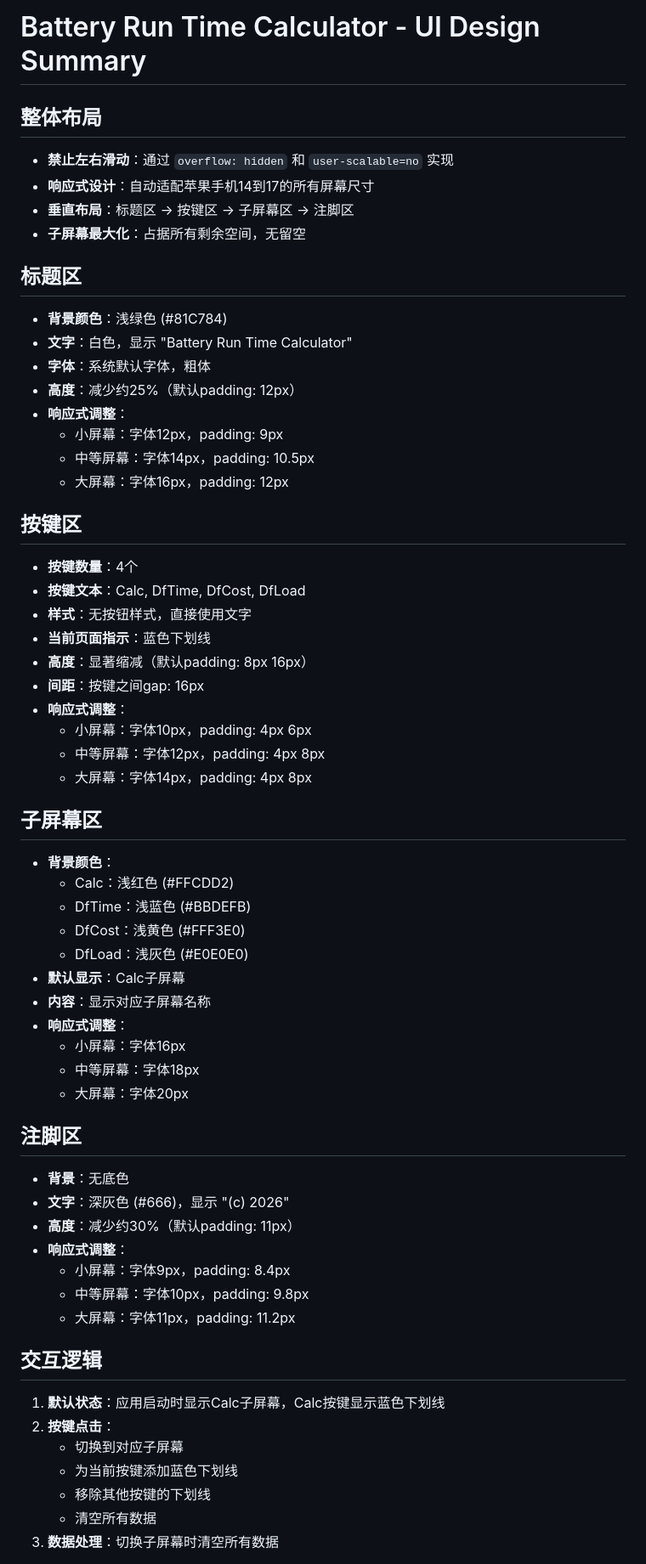
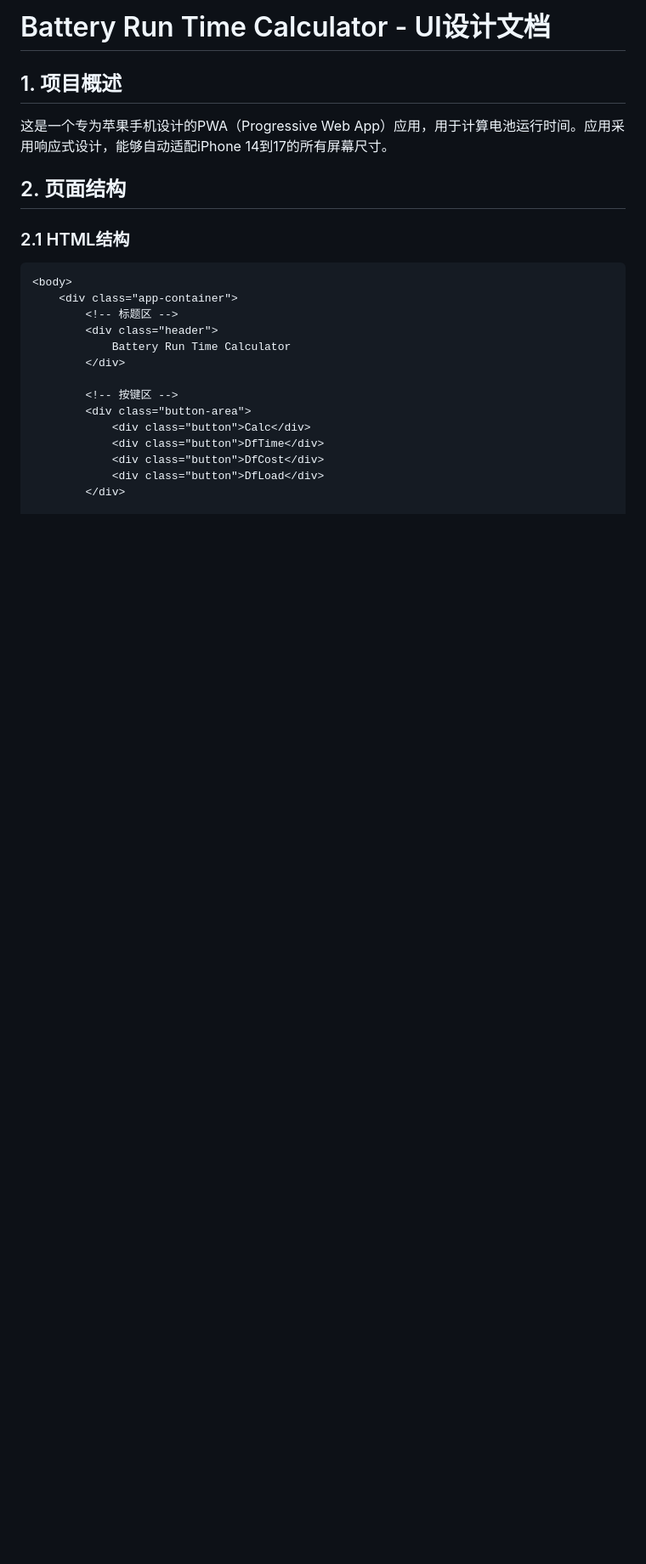
Before and after one commit to rchelisg/Test-PWA, a Markdown page: MainUI.md, the part around one of its changes. Shown at 85% size. GitHub-like rendering; blank space fills up the shorter version.

````diff
--- a/MainUI.md
+++ b/MainUI.md
@@ -1,61 +1,26 @@
-# Battery Run Time Calculator - UI Design Summary
+# Battery Run Time Calculator - UI设计文档
 
-## 整体布局
-- **禁止左右滑动**：通过 `overflow: hidden` 和 `user-scalable=no` 实现
-- **响应式设计**：自动适配苹果手机14到17的所有屏幕尺寸
-- **垂直布局**：标题区 → 按键区 → 子屏幕区 → 注脚区
-- **子屏幕最大化**：占据所有剩余空间，无留空
+## 1. 项目概述
 
-## 标题区
-- **背景颜色**：浅绿色 (#81C784)
-- **文字**：白色，显示 "Battery Run Time Calculator"
-- **字体**：系统默认字体，粗体
-- **高度**：减少约25%（默认padding: 12px）
-- **响应式调整**：
-  - 小屏幕：字体12px，padding: 9px
-  - 中等屏幕：字体14px，padding: 10.5px
-  - 大屏幕：字体16px，padding: 12px
+这是一个专为苹果手机设计的PWA（Progressive Web App）应用，用于计算电池运行时间。应用采用响应式设计，能够自动适配iPhone 14到17的所有屏幕尺寸。
 
-## 按键区
-- **按键数量**：4个
-- **按键文本**：Calc, DfTime, DfCost, DfLoad
-- **样式**：无按钮样式，直接使用文字
-- **当前页面指示**：蓝色下划线
-- **高度**：显著缩减（默认padding: 8px 16px）
-- **间距**：按键之间gap: 16px
-- **响应式调整**：
-  - 小屏幕：字体10px，padding: 4px 6px
-  - 中等屏幕：字体12px，padding: 4px 8px
-  - 大屏幕：字体14px，padding: 4px 8px
+## 2. 页面结构
 
-## 子屏幕区
-- **背景颜色**：
-  - Calc：浅红色 (#FFCDD2)
-  - DfTime：浅蓝色 (#BBDEFB)
-  - DfCost：浅黄色 (#FFF3E0)
-  - DfLoad：浅灰色 (#E0E0E0)
-- **默认显示**：Calc子屏幕
-- **内容**：显示对应子屏幕名称
-- **响应式调整**：
-  - 小屏幕：字体16px
-  - 中等屏幕：字体18px
-  - 大屏幕：字体20px
+### 2.1 HTML结构
 
-## 注脚区
-- **背景**：无底色
-- **文字**：深灰色 (#666)，显示 "(c) 2026"
-- **高度**：减少约30%（默认padding: 11px）
-- **响应式调整**：
-  - 小屏幕：字体9px，padding: 8.4px
-  - 中等屏幕：字体10px，padding: 9.8px
-  - 大屏幕：字体11px，padding: 11.2px
+```html
+<body>
+    <div class="app-container">
+        <!-- 标题区 -->
+        <div class="header">
+            Battery Run Time Calculator
+        </div>
 
-## 交互逻辑
-1. **默认状态**：应用启动时显示Calc子屏幕，Calc按键显示蓝色下划线
-2. **按键点击**：
-   - 切换到对应子屏幕
-   - 为当前按键添加蓝色下划线
-   - 移除其他按键的下划线
-   - 清空所有数据
-3. **数据处理**：切换子屏幕时清空所有数据
+        <!-- 按键区 -->
+        <div class="button-area">
+            <div class="button">Calc</div>
+            <div class="button">DfTime</div>
+            <div class="button">DfCost</div>
+            <div class="button">DfLoad</div>
+        </div>
 
````
Also changed, not shown: other parts of MainUI.md (+276 -16 lines).
